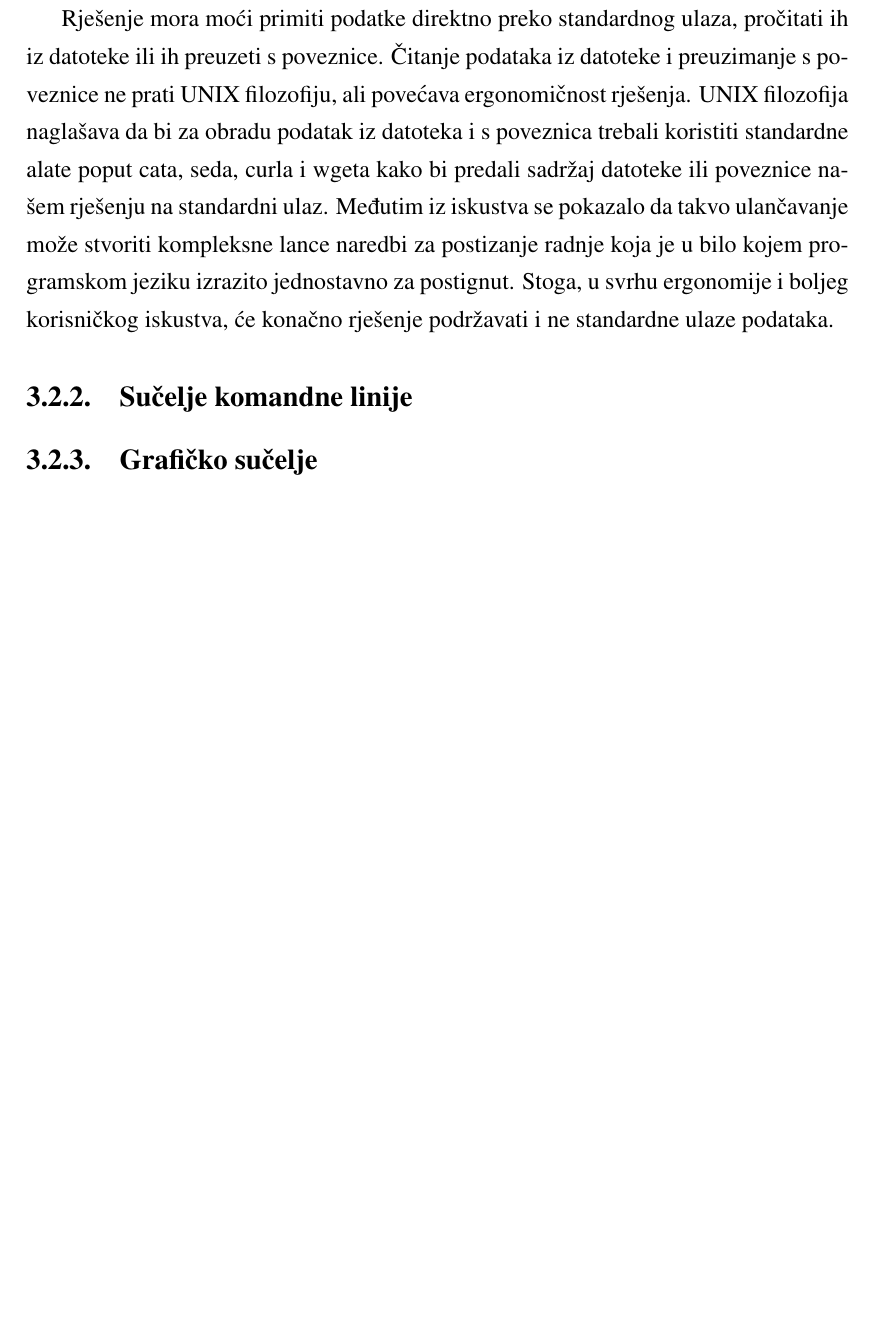
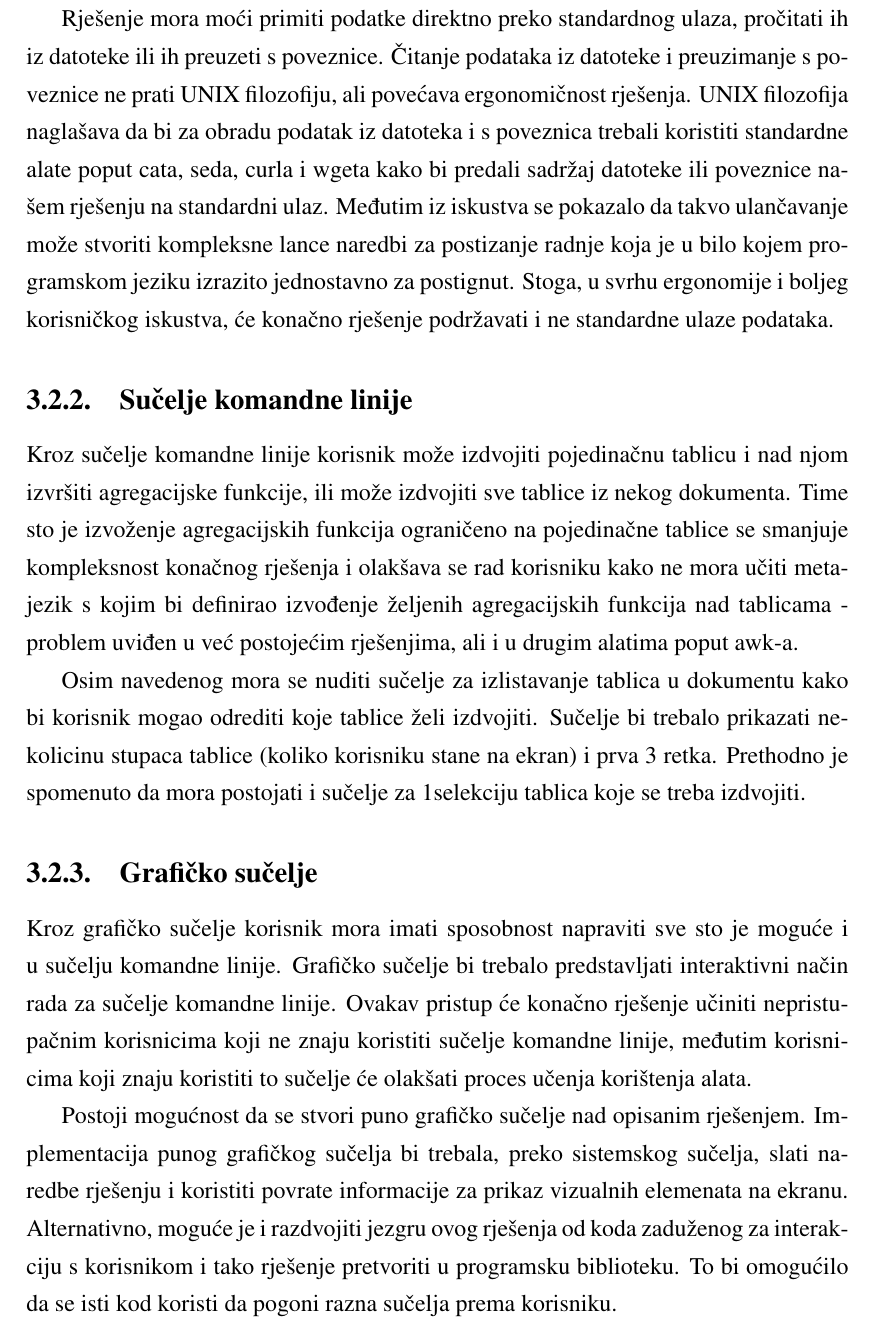
Before and after one commit to monorkin/give_me_tables, a LaTeX thesis (whitepaper/croatian/zavrsni.tex): part of page 10 of 15 before the commit and part of page 10 of 16 after it, cut so that both start at the same text, the shorter picture padded with empty space. Compiled offline with pdfLaTeX.

Commit message:
Add sections about interface

```diff
--- a/whitepaper/croatian/zavrsni.tex
+++ b/whitepaper/croatian/zavrsni.tex
@@ -171,7 +171,36 @@ podataka.
 
 \subsection{Sučelje komandne linije}
 
+Kroz sučelje komandne linije korisnik može izdvojiti pojedinačnu tablicu i nad
+njom izvršiti agregacijske funkcije, ili može izdvojiti sve tablice iz nekog
+dokumenta. Time sto je izvoženje agregacijskih funkcija ograničeno na
+pojedinačne tablice se smanjuje kompleksnost konačnog rješenja i olakšava se
+rad korisniku kako ne mora učiti meta-jezik s kojim bi definirao izvođenje
+željenih agregacijskih funkcija nad tablicama - problem uviđen u već postojećim
+rješenjima, ali i u drugim alatima poput awk-a.
+
+Osim navedenog mora se nuditi sučelje za izlistavanje tablica u dokumentu
+kako bi korisnik mogao odrediti koje tablice želi izdvojiti. Sučelje bi
+trebalo prikazati nekolicinu stupaca tablice (koliko korisniku stane na ekran)
+i prva 3 retka.  Prethodno je spomenuto da mora postojati i sučelje za
+1selekciju tablica koje se treba izdvojiti.
+
 \subsection{Grafičko sučelje}
+
+Kroz grafičko sučelje korisnik mora imati sposobnost napraviti sve sto je
+moguće i u sučelju komandne linije. Grafičko sučelje bi trebalo predstavljati
+interaktivni način rada za sučelje komandne linije. Ovakav pristup će konačno
+rješenje učiniti nepristupačnim korisnicima koji ne znaju koristiti sučelje
+komandne linije, međutim korisnicima koji znaju koristiti to sučelje će
+olakšati proces učenja korištenja alata.
+
+Postoji mogućnost da se stvori puno grafičko sučelje nad opisanim rješenjem.
+Implementacija punog grafičkog sučelja bi trebala, preko sistemskog sučelja,
+slati naredbe rješenju i koristiti povrate informacije za prikaz vizualnih
+elemenata na ekranu. Alternativno, moguće je i razdvojiti jezgru ovog rješenja
+od koda zaduženog za interakciju s korisnikom i tako rješenje pretvoriti u
+programsku biblioteku. To bi omogućilo da se isti kod koristi da pogoni razna
+sučelja prema korisniku.
 
 \subsection{Podržani tipovi izlaznih podataka}
 
```
